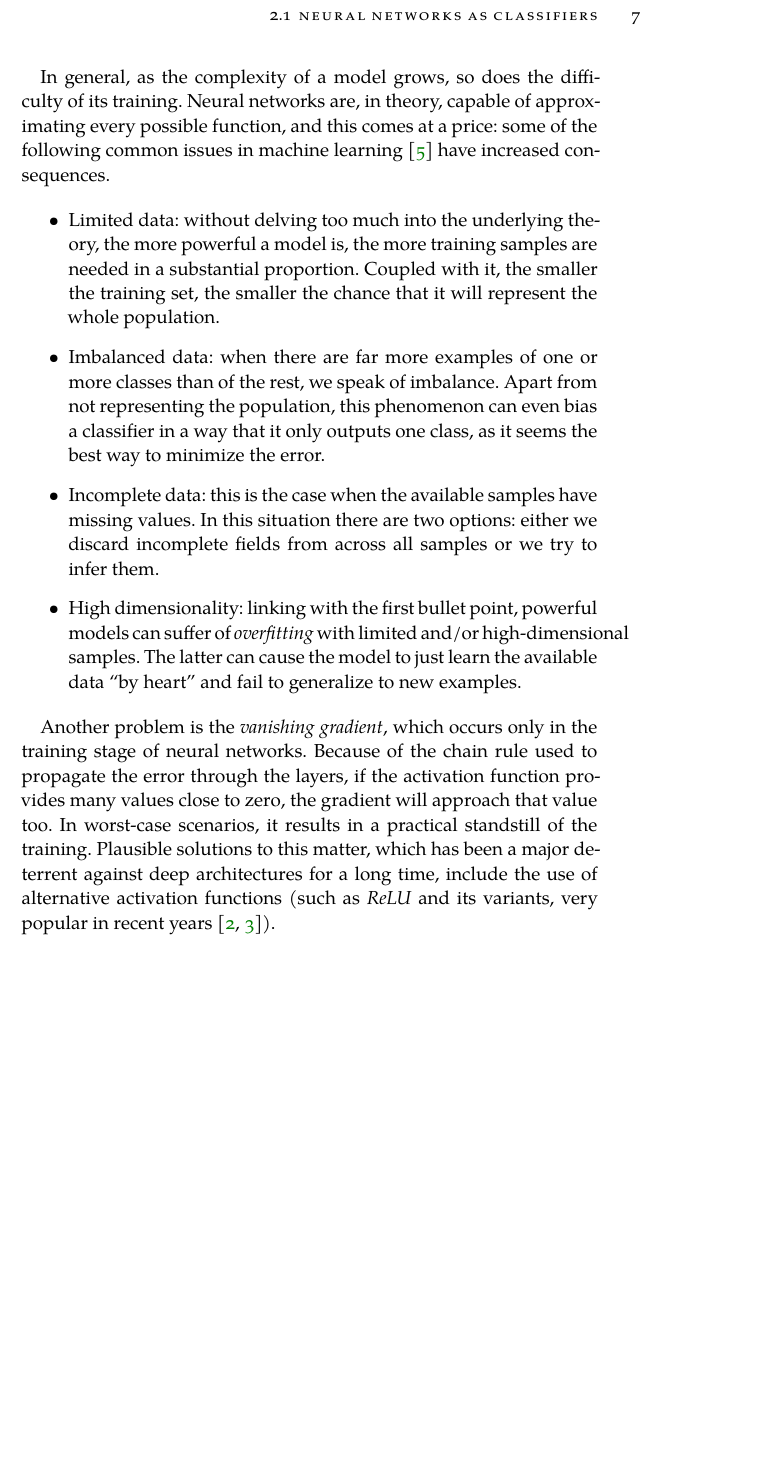
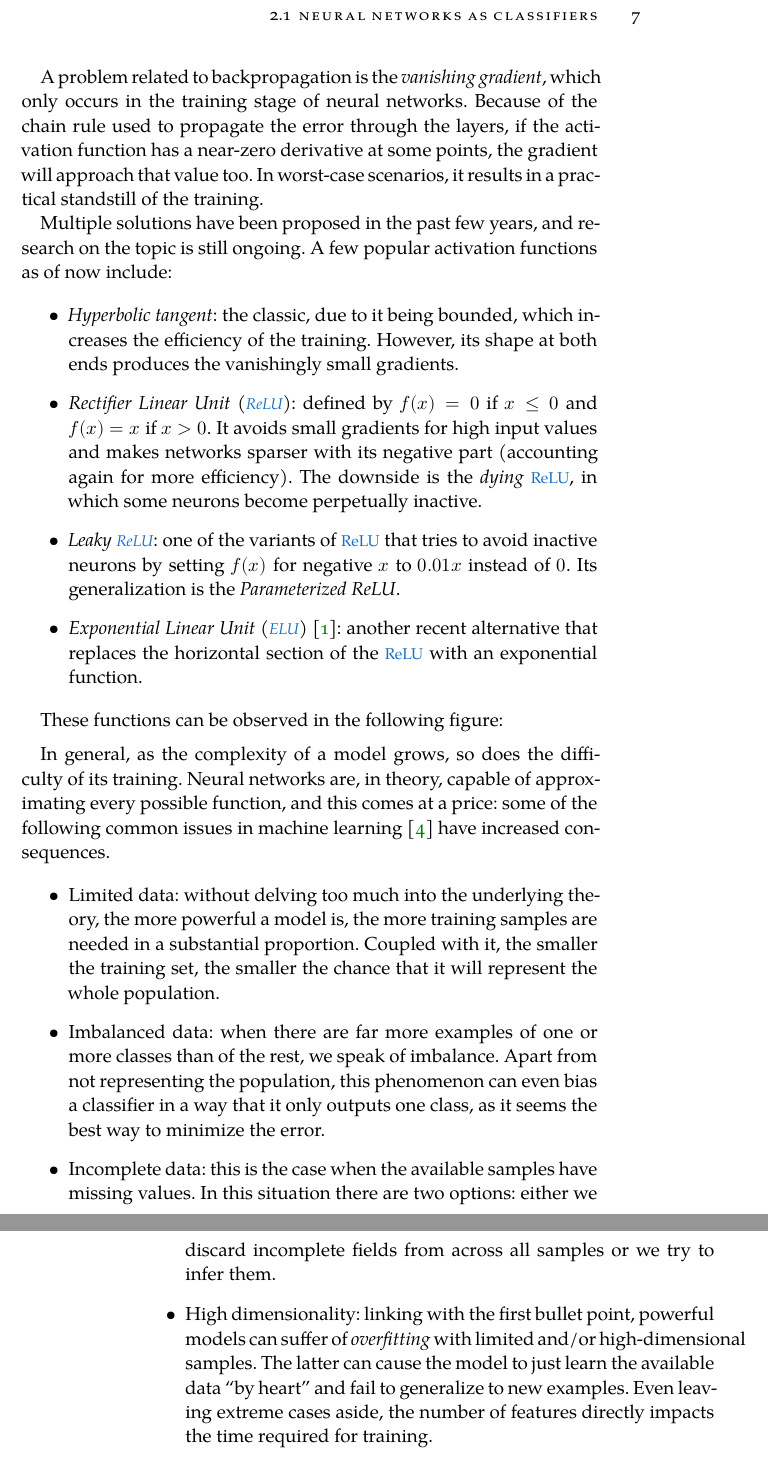
Before and after one commit to jleon95/UGR_TFG, a LaTeX thesis (doc/Thesis.tex, which reads doc/Chapters/Chapter02.tex): part of page 15 of 16 before the commit and two parts of pages 15 and 16 of 17 after it, the two joined at a grey line, cut so that both start at the same text, the shorter picture padded with empty space. Compiled offline with XeLaTeX; a missing font is replaced by an installed copy or a similar font.

Commit message:
Explained some activation functions

```diff
--- a/doc/Chapters/Chapter02.tex
+++ b/doc/Chapters/Chapter02.tex
@@ -52,3 +52,24 @@
 
     The above procedure is repeated until the model's performance is adequate. If we wish to speed it up with a reasonable tradeoff in quality, we can use not the whole training set for each iteration but smaller subsets called \textit{batches} (\textit{Stochastic Gradient Descent}). This allows us to maintain enough generalization while at the same time reducing the cost of gradient computation \cite{lecun-dl}.
 
+    A problem related to backpropagation is the \textit{vanishing gradient}, which only occurs in the training stage of neural networks. Because of the chain rule used to propagate the error through the layers, if the activation function has a near-zero derivative at some points, the gradient will approach that value too. In worst-case scenarios, it results in a practical standstill of the training.
+
+    Multiple solutions have been proposed in the past few years, and research on the topic is still ongoing. A few popular activation functions as of now include:
+
+    \begin{itemize}
+
+    	\item
+    	\textit{Hyperbolic tangent}: the classic, due to it being bounded, which increases the efficiency of the training. However, its shape at both ends produces the vanishingly small gradients.
+
+    	\item
+    	\textit{\ac{ReLU}}: defined by $f(x) = 0$ if $x \leq 0$ and $f(x) = x$ if $x > 0$. It avoids small gradients for high input values and makes networks sparser with its negative part (accounting again for more efficiency). The downside is the \textit{dying} \acs{ReLU}, in which some neurons become perpetually inactive.
+
+    	\item
+    	\textit{Leaky \acs{ReLU}}: one of the variants of \acs{ReLU} that tries to avoid inactive neurons by setting $f(x)$ for negative $x$ to $0.01x$ instead of $0$. Its generalization is the \textit{Parameterized ReLU}.
+
+    	\item
+    	\textit{\ac{ELU}} \cite{elu}: another recent alternative that replaces the horizontal section of the \acs{ReLU} with an exponential function.
+
+    \end{itemize}
+
+    These functions can be observed in the following figure:
@@ -55,3 +85,5 @@
+    \end{figure}
+
     In general, as the complexity of a model grows, so does the difficulty of its training. Neural networks are, in theory, capable of approximating every possible function, and this comes at a price: some of the following common issues in machine learning \cite{nn-atc} have increased consequences.
 
     \begin{itemize}
@@ -66,8 +98,6 @@
     	Incomplete data: this is the case when the available samples have missing values. In this situation there are two options: either we discard incomplete fields from across all samples or we try to infer them.
 
     	\item
-    	High dimensionality: linking with the first bullet point, powerful models can suffer of \textit{overfitting} with limited and/or high-dimensional samples. The latter can cause the model to just learn the available data ``by heart'' and fail to generalize to new examples.
+    	High dimensionality: linking with the first bullet point, powerful models can suffer of \textit{overfitting} with limited and/or high-dimensional samples. The latter can cause the model to just learn the available data ``by heart'' and fail to generalize to new examples. Even leaving extreme cases aside, the number of features directly impacts the time required for training.
 
     \end{itemize}
-
-    Another problem is the \textit{vanishing gradient}, which occurs only in the training stage of neural networks. Because of the chain rule used to propagate the error through the layers, if the activation function provides many values close to zero, the gradient will approach that value too. In worst-case scenarios, it results in a practical standstill of the training. Plausible solutions to this matter, which has been a major deterrent against deep architectures for a long time, include the use of alternative activation functions (such as \textit{ReLU} and its variants, very popular in recent years \cite{delv-deep-relu,deep-res-relu}).
```
Also changed, not shown: doc/Bibliography.bib (+10 -0 lines), doc/FrontBackmatter/Contents.tex (+2 -0 lines), doc/Thesis.tex (+1 -1 lines), doc/gfx/ActivationFunctions.png, doc/Chapters/Chapter02.tex (9 more changed lines).
